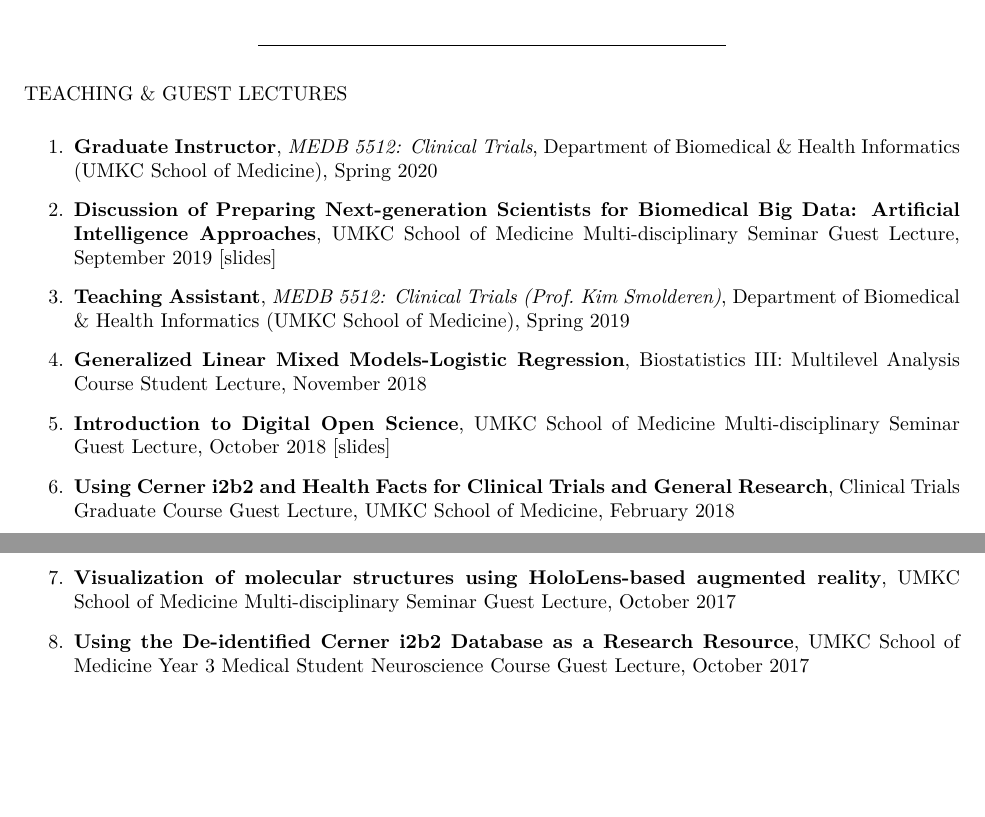
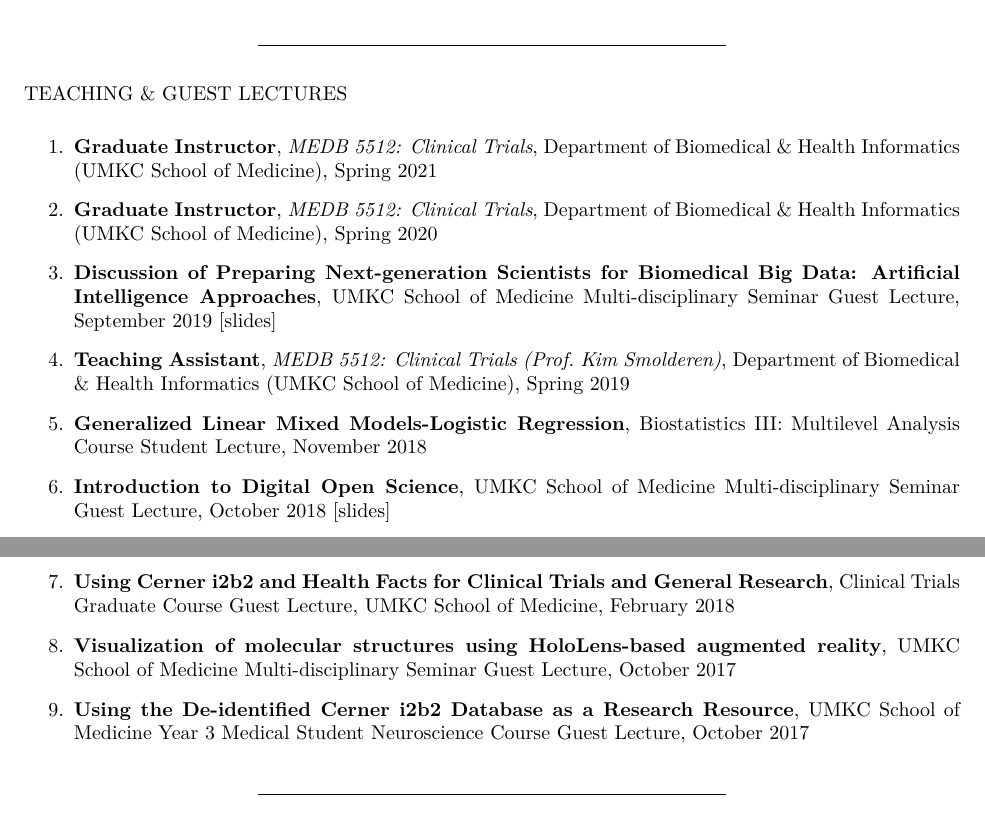
Before and after one commit to jeremyprovance/jeremyprovance.github.io, an R Markdown document (cv/index.Rmd): two parts of pages 6 and 7 of 8, joined at a grey line, cut so that both start at the same text, the shorter picture padded with empty space. The pictures show the output file cv/index.pdf that the author committed with the source.

Commit message:
cv update

```diff
--- a/cv/index.Rmd
+++ b/cv/index.Rmd
@@ -231,21 +231,23 @@ Grant amount: $956,553 (3 years)
 
 TEACHING & GUEST LECTURES
 
-1. **Graduate Instructor**, *MEDB 5512: Clinical Trials*, Department of Biomedical & Health Informatics (UMKC School of Medicine), Spring 2020
+1. **Graduate Instructor**, *MEDB 5512: Clinical Trials*, Department of Biomedical & Health Informatics (UMKC School of Medicine), Spring 2021
 
-2. **Discussion of [Preparing Next-generation Scientists for Biomedical Big Data: Artificial Intelligence Approaches](https://www.futuremedicine.com/doi/10.2217/pme-2018-0145)**, UMKC School of Medicine Multi-disciplinary Seminar Guest Lecture, September 2019 [[slides](https://jeremyprovance.github.io/assets/2019-09-24_Slides.pdf)]
+2. **Graduate Instructor**, *MEDB 5512: Clinical Trials*, Department of Biomedical & Health Informatics (UMKC School of Medicine), Spring 2020
 
-3. **Teaching Assistant**, *MEDB 5512: Clinical Trials (Prof. Kim Smolderen)*, Department of Biomedical & Health Informatics (UMKC School of Medicine), Spring 2019
+3. **Discussion of [Preparing Next-generation Scientists for Biomedical Big Data: Artificial Intelligence Approaches](https://www.futuremedicine.com/doi/10.2217/pme-2018-0145)**, UMKC School of Medicine Multi-disciplinary Seminar Guest Lecture, September 2019 [[slides](https://jeremyprovance.github.io/assets/2019-09-24_Slides.pdf)]
 
-4. **Generalized Linear Mixed Models-Logistic Regression**, Biostatistics III: Multilevel Analysis Course Student Lecture, November 2018
+4. **Teaching Assistant**, *MEDB 5512: Clinical Trials (Prof. Kim Smolderen)*, Department of Biomedical & Health Informatics (UMKC School of Medicine), Spring 2019
 
-5. **Introduction to Digital Open Science**, UMKC School of Medicine Multi-disciplinary Seminar Guest Lecture, October 2018 [[slides](https://jeremyprovance.github.io/assets/2018-10-23_Slides.pdf)]
+5. **Generalized Linear Mixed Models-Logistic Regression**, Biostatistics III: Multilevel Analysis Course Student Lecture, November 2018
 
-6. **Using Cerner i2b2 and Health Facts for Clinical Trials and General Research**, Clinical Trials Graduate Course Guest Lecture, UMKC School of Medicine, February 2018
+6. **Introduction to Digital Open Science**, UMKC School of Medicine Multi-disciplinary Seminar Guest Lecture, October 2018 [[slides](https://jeremyprovance.github.io/assets/2018-10-23_Slides.pdf)]
 
-7. **Visualization of molecular structures using HoloLens-based augmented reality**, UMKC School of Medicine Multi-disciplinary Seminar Guest Lecture, October 2017
+7. **Using Cerner i2b2 and Health Facts for Clinical Trials and General Research**, Clinical Trials Graduate Course Guest Lecture, UMKC School of Medicine, February 2018
 
-8. **Using the De-identified Cerner i2b2 Database as a Research Resource**, UMKC School of Medicine Year 3 Medical Student Neuroscience Course Guest Lecture, October 2017
+8. **Visualization of molecular structures using HoloLens-based augmented reality**, UMKC School of Medicine Multi-disciplinary Seminar Guest Lecture, October 2017
+
+9. **Using the De-identified Cerner i2b2 Database as a Research Resource**, UMKC School of Medicine Year 3 Medical Student Neuroscience Course Guest Lecture, October 2017
 
 ***
 
```
Also changed, not shown: cv/index.html, cv/index.pdf.
